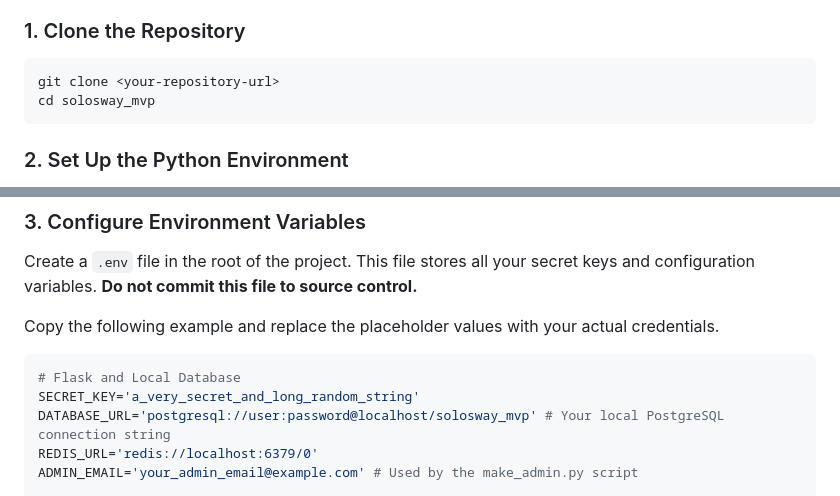
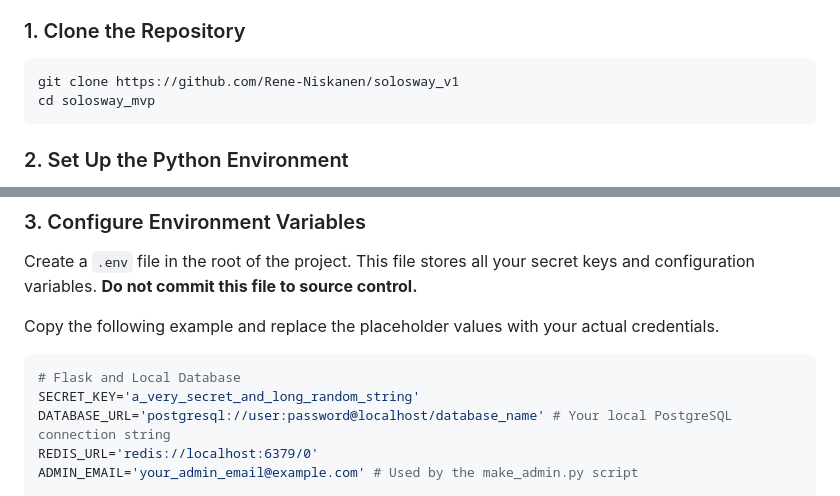
Before and after one commit to Rene-Niskanen/solosway_v1, a Markdown page: README.md, 2 parts joined by grey strips. Drawn GitHub-style.

Commit message:
add in github URL

````diff
--- a/README.md
+++ b/README.md
@@ -43,7 +43,7 @@ Follow these instructions to get the application running locally for development
 ### 1. Clone the Repository
 
 ```bash
-git clone <your-repository-url>
+git clone https://github.com/Rene-Niskanen/solosway_v1
 cd solosway_mvp
 ```
 
@@ -71,7 +71,7 @@ Copy the following example and replace the placeholder values with your actual c
 ```env
 # Flask and Local Database
 SECRET_KEY='a_very_secret_and_long_random_string'
-DATABASE_URL='postgresql://user:password@localhost/solosway_mvp' # Your local PostgreSQL connection string
+DATABASE_URL='postgresql://user:password@localhost/database_name' # Your local PostgreSQL connection string
 REDIS_URL='redis://localhost:6379/0'
 ADMIN_EMAIL='your_admin_email@example.com' # Used by the make_admin.py script
 
````
